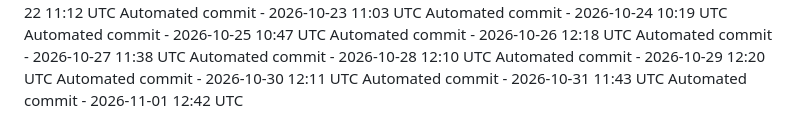
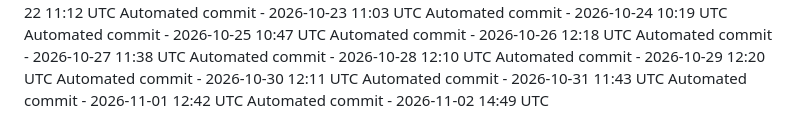
Before and after one commit to ashokvarma1188/ACM, a Markdown page: .towline/activity-log.md, the part around the change. Drawn GitHub-style.

Commit message:
Automated daily commit

```diff
--- a/.towline/activity-log.md
+++ b/.towline/activity-log.md
@@ -90,3 +90,4 @@ Automated commit - 2026-10-29 12:20 UTC
 Automated commit - 2026-10-30 12:11 UTC
 Automated commit - 2026-10-31 11:43 UTC
 Automated commit - 2026-11-01 12:42 UTC
+Automated commit - 2026-11-02 14:49 UTC
```
